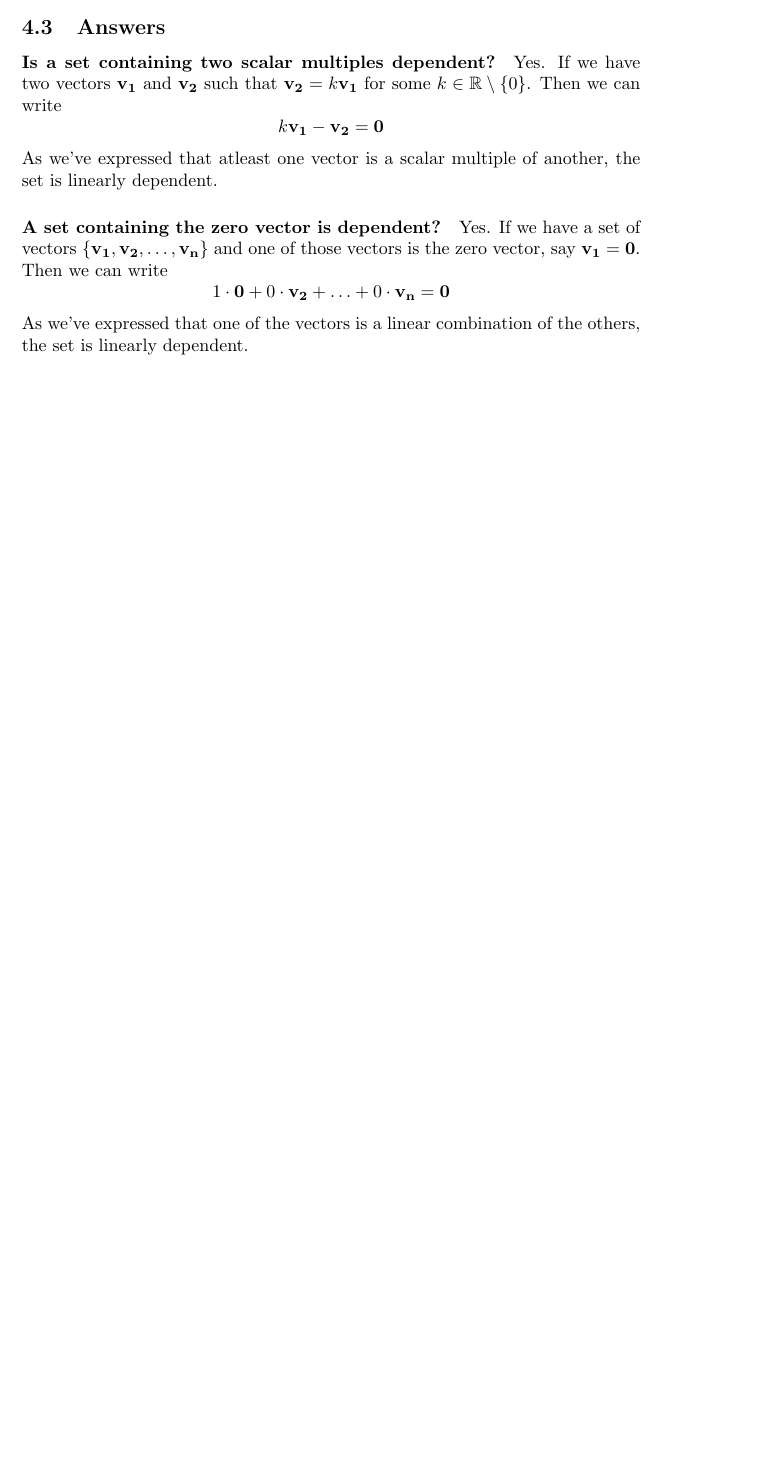
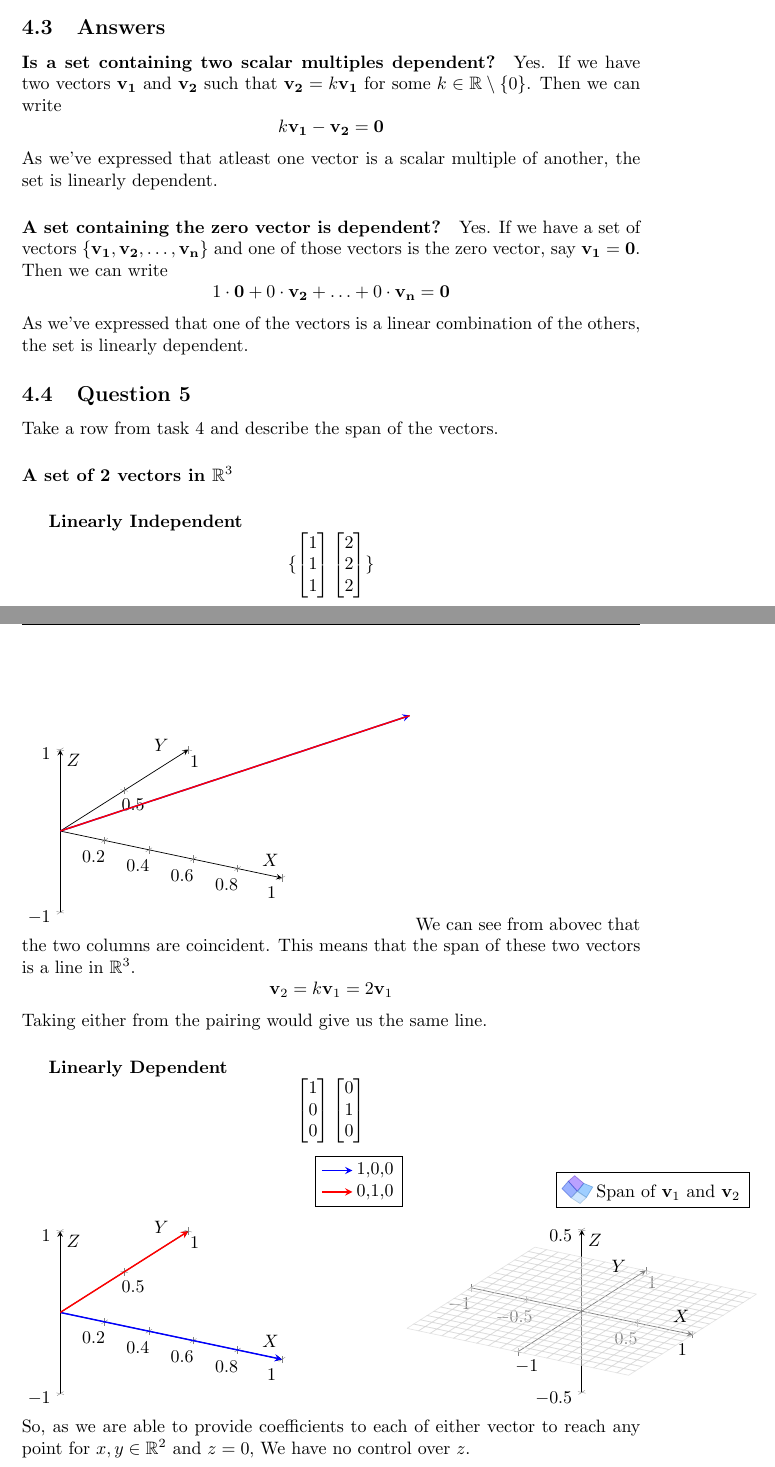
Before and after one commit to MeVsTheVoices/MATH620, a LaTeX problem sheet (Homeworks/Homework 2/Homework.tex): part of page 3 of 3 before the commit and two parts of pages 3 and 4 of 4 after it, the two joined at a grey line, cut so that both start at the same text, the shorter picture padded with empty space. Compiled offline with pdfLaTeX.

Commit message:
done with hw2

```diff
--- a/Homeworks/Homework 2/Homework.tex
+++ b/Homeworks/Homework 2/Homework.tex
@@ -189,5 +189,104 @@
                 \]
                 As we've expressed that one of the vectors is a linear combination
                 of the others, the set is linearly dependent.
-
+    \subsection{Question 5}
+        Take a row from task 4 and describe the span of the vectors.
+        \paragraph{A set of 2 vectors in $\mathbb{R}^3$}
+            \subparagraph{Linearly Independent}
+                \[
+                \{
+                    \begin{bmatrix}1\\1\\1\end{bmatrix}
+                    \begin{bmatrix}2\\2\\2\end{bmatrix}
+                \}
+                \]
+                \begin{tikzpicture}
+                    \begin{axis}[
+                        xlabel=$X$,
+                        ylabel=$Y$,
+                        zlabel=$Z$,
+                        grid=major,
+                        axis lines=center, % Optional: center axes at origin
+                        view={30}{30}, % Optional: set the viewing angle
+                        zmin=-1, zmax=1
+                    ]
+                    \addplot3[
+                        quiver={u=1,v=1,w=1},
+                        -stealth,
+                        thick,
+                        color=blue
+                    ] coordinates {(0,0,0)};
+                    \addplot3[
+                        quiver={u=2,v=2,w=2},
+                        -stealth,
+                        thick,
+                        color=red
+                    ] coordinates {(0,0,0)};
+                        % Plot commands go here
+                    \end{axis}
+                \end{tikzpicture}
+                We can see from abovec that the two columns are
+                coincident. This means that the span of these two vectors
+                is a line in $\mathbb{R}^3$.
+                \[\mathbf{v}_2 = k\mathbf{v}_1 = 2\mathbf{v}_1\]
+                Taking either from the pairing would give us the same line.
+            \subparagraph{Linearly Dependent}
+                \[
+                    \begin{bmatrix}1\\0\\0\end{bmatrix}
+                    \begin{bmatrix}0\\1\\0\end{bmatrix}
+                \]
+                \begin{tikzpicture}
+                    \begin{axis}[
+                        xlabel=$X$,
+                        ylabel=$Y$,
+                        zlabel=$Z$,
+                        grid=major,
+                        axis lines=center, % Optional: center axes at origin
+                        view={30}{30} % Optional: set the viewing angle
+                    ]
+                    legend style={at={(1,1)},anchor=south east},
+                    \addplot3[
+                        quiver={u=1,v=0,w=0},
+                        -stealth,
+                        thick,
+                        color=blue
+                    ] coordinates {(0,0,0)};
+                    \addlegendentry{1,0,0}
+                    \addplot3[
+                        quiver={u=0,v=1,w=0},
+                        -stealth,
+                        thick,
+                        color=red
+                    ] coordinates {(0,0,0)};
+                    \addlegendentry{0,1,0}
+                        % Plot commands go here
+                    \end{axis}
+                \end{tikzpicture}
+                \begin{tikzpicture} %now to show the plane those span
+                    \begin{axis}[
+                        xlabel=$X$,
+                        ylabel=$Y$,
+                        zlabel=$Z$,
+                        grid=major,
+                        axis lines=center, % Optional: center axes at origin
+                        view={30}{30}, % Optional: set the viewing angle
+                        colormap/cool, % Choose a colormap
+                        domain=-1:1, % Set the domain for x and y
+                        y domain=-1:1, % Set the domain for y
+                        samples=20, % Number of samples in each direction
+                        samples y=20, % Number of samples in y direction
+                        zmin=-0.5, % Set minimum z value
+                        zmax=0.5,  % Set maximum z value
+                    ]
+                    \addplot3[
+                        surf,
+                        opacity=0.5, % Adjust transparency
+                    ]
+                    {0}; % Plane equation z = 0
+                    \addlegendentry{Span of $\mathbf{v}_1$ and $\mathbf{v}_2$}
+                    \end{axis}
+                \end{tikzpicture}
+                So, as we are able to provide coefficients
+                to each of either vector to reach any point
+                for $x, y \in \mathbb{R}^2$ and $z=0$,
+                We have no control over $z$.
 \end{document}
```
Also changed, not shown: Homeworks/Homework 2/Homework.pdf.
